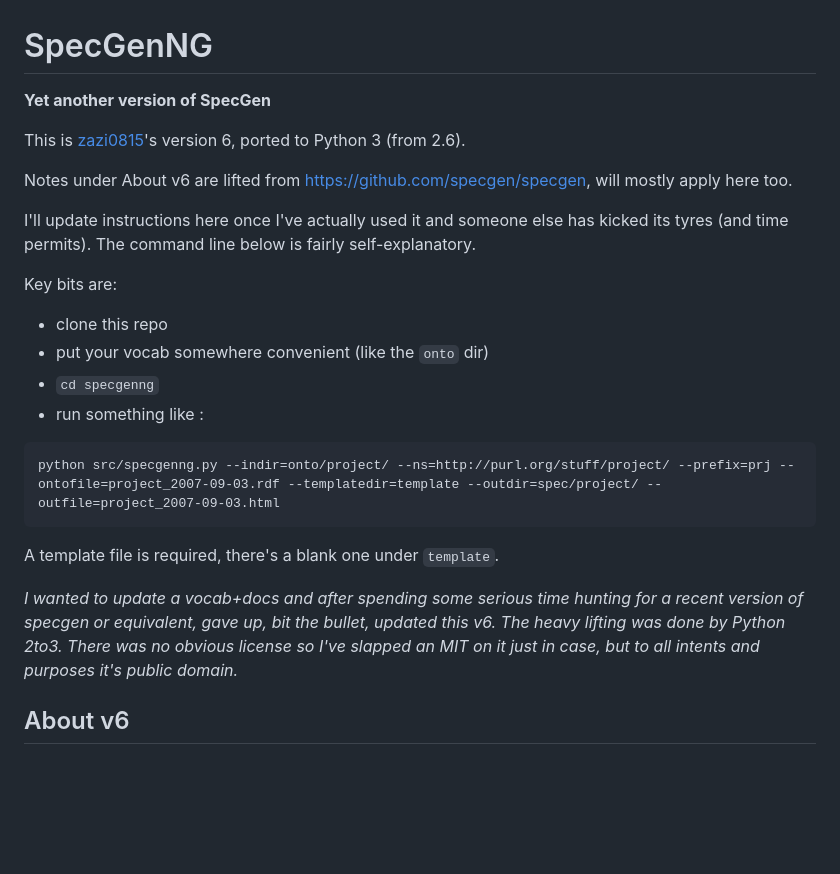
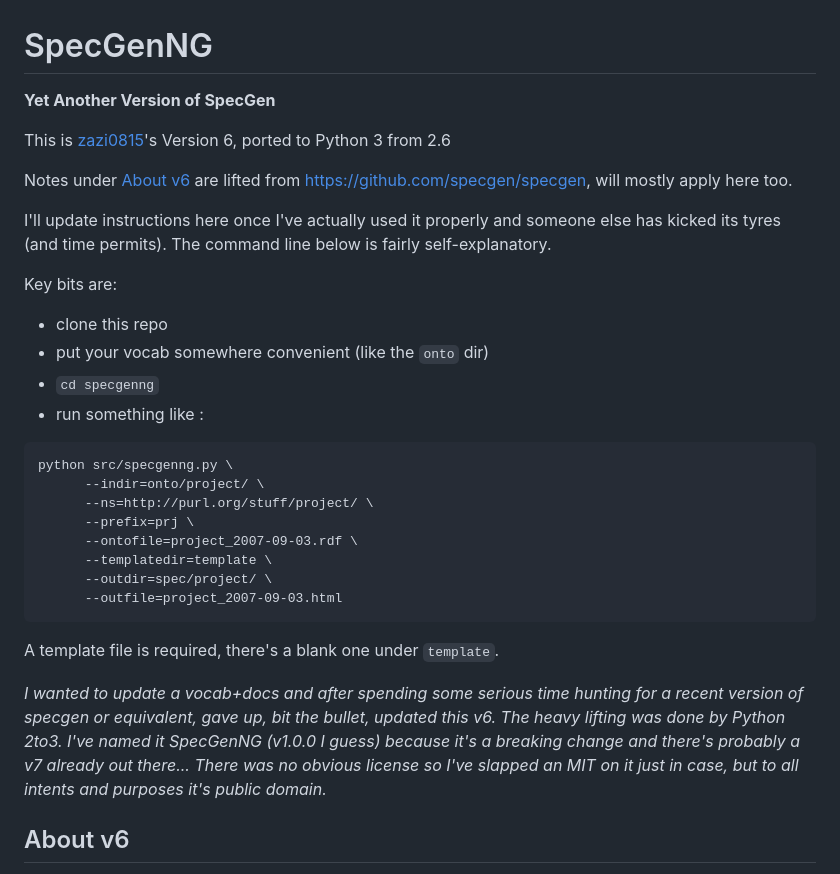
Before and after one commit to danja/specgen-ng, a Markdown page: README.md, the part around the change. Rendered like a GitHub page; blank space fills up the shorter version.

Commit message:
doc tweak

````diff
--- a/README.md
+++ b/README.md
@@ -1,12 +1,12 @@
 # SpecGenNG
 
-**Yet another version of SpecGen**
+**Yet Another Version of SpecGen**
 
-This is [zazi0815](https://smiy.wordpress.com/2010/07/13/my-specgen-version-6/)'s version 6, ported to Python 3 (from 2.6).
+This is [zazi0815](https://smiy.wordpress.com/2010/07/13/my-specgen-version-6/)'s Version 6, ported to Python 3 from 2.6
 
-Notes under About v6 are lifted from https://github.com/specgen/specgen, will mostly apply here too.
+Notes under [About v6](https://github.com/danja/specgen-ng#about-v6) are lifted from https://github.com/specgen/specgen, will mostly apply here too.
 
-I'll update instructions here once I've actually used it and someone else has kicked its tyres (and time permits). The command line below is fairly self-explanatory.
+I'll update instructions here once I've actually used it properly and someone else has kicked its tyres (and time permits). The command line below is fairly self-explanatory.
 
 Key bits are:
 
@@ -16,12 +16,19 @@ Key bits are:
 - run something like :
 
 ```
-python src/specgenng.py --indir=onto/project/ --ns=http://purl.org/stuff/project/ --prefix=prj --ontofile=project_2007-09-03.rdf --templatedir=template --outdir=spec/project/ --outfile=project_2007-09-03.html
+python src/specgenng.py \
+      --indir=onto/project/ \
+      --ns=http://purl.org/stuff/project/ \
+      --prefix=prj \
+      --ontofile=project_2007-09-03.rdf \
+      --templatedir=template \
+      --outdir=spec/project/ \
+      --outfile=project_2007-09-03.html
 ```
 
 A template file is required, there's a blank one under `template`.
 
-_I wanted to update a vocab+docs and after spending some serious time hunting for a recent version of specgen or equivalent, gave up, bit the bullet, updated this v6. The heavy lifting was done by Python 2to3. There was no obvious license so I've slapped an MIT on it just in case, but to all intents and purposes it's public domain._
+_I wanted to update a vocab+docs and after spending some serious time hunting for a recent version of specgen or equivalent, gave up, bit the bullet, updated this v6. The heavy lifting was done by Python 2to3. I've named it SpecGenNG (v1.0.0 I guess) because it's a breaking change and there's probably a v7 already out there... There was no obvious license so I've slapped an MIT on it just in case, but to all intents and purposes it's public domain._
 
 ## About v6
 
````
